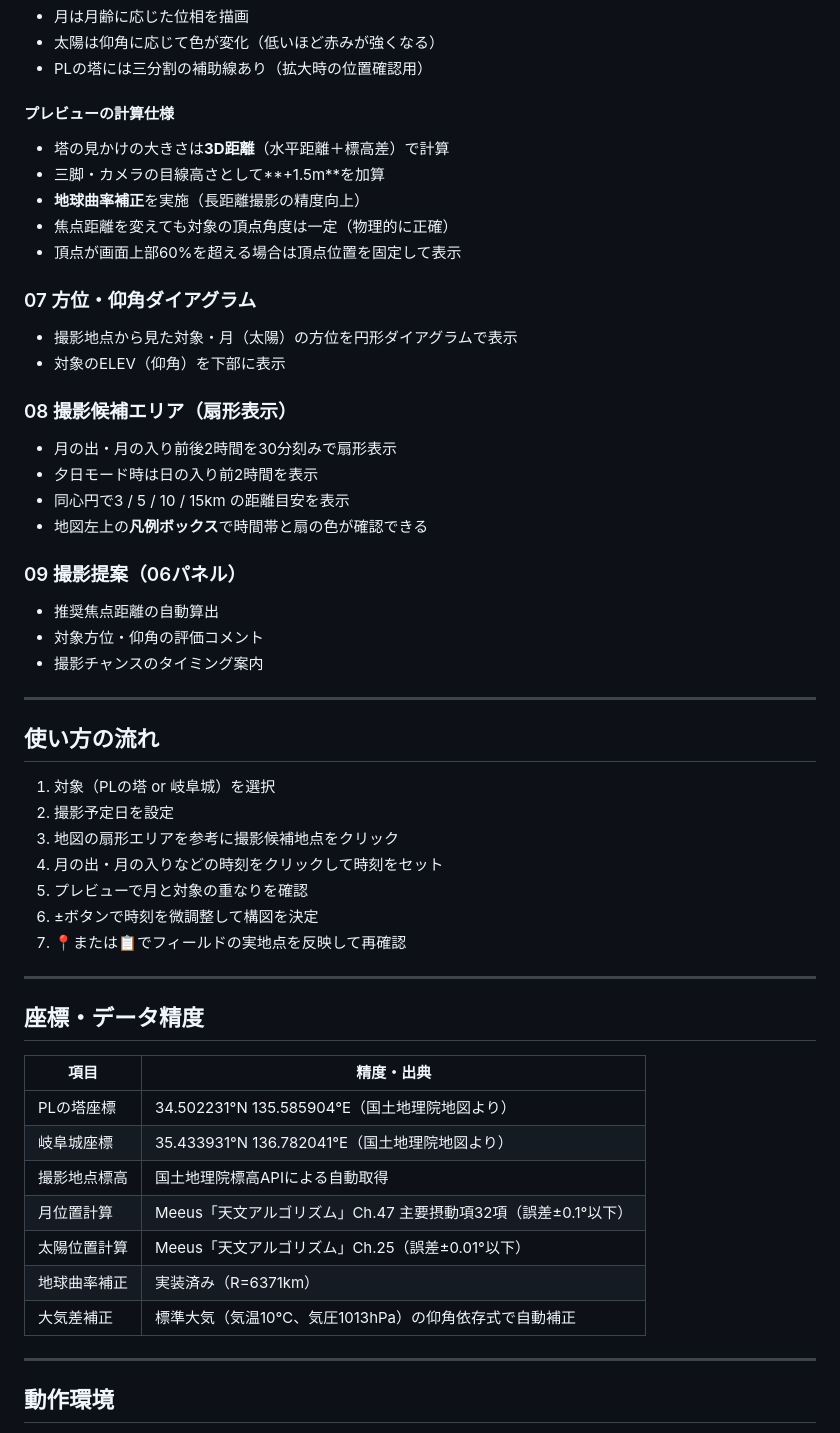
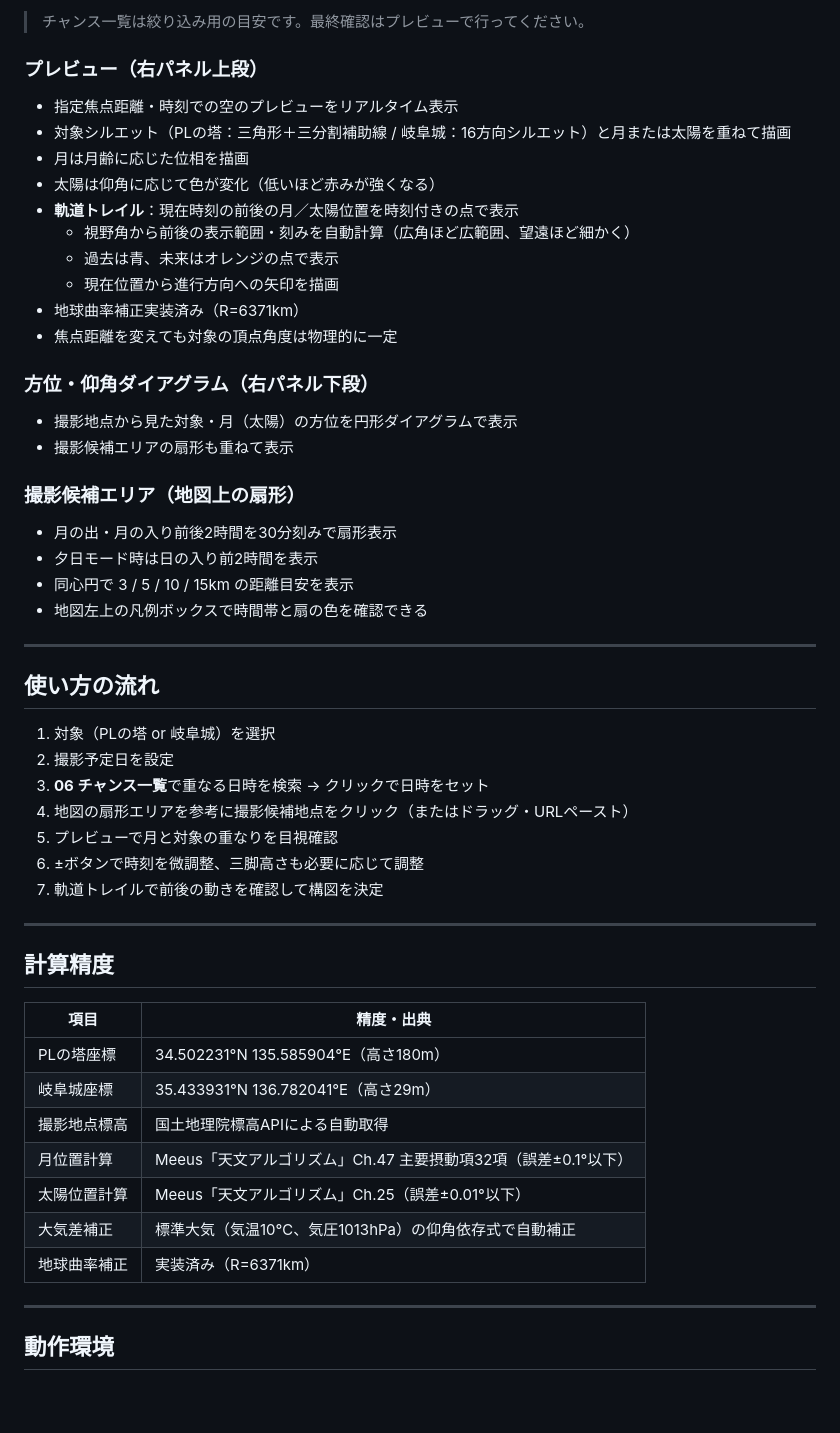
Before and after one commit to shingo-camera/moon-planner, a Markdown page: README.md, the part around one of its changes. GitHub-like rendering; blank space fills up the shorter version.

```diff
--- a/README.md
+++ b/README.md
@@ -50,28 +71,26 @@ GitHub Pagesで動作する単一HTMLファイルで、インストール不要
+> チャンス一覧は絞り込み用の目安です。最終確認はプレビューで行ってください。
+
+### プレビュー（右パネル上段）
+- 指定焦点距離・時刻での空のプレビューをリアルタイム表示
+- 対象シルエット（PLの塔：三角形＋三分割補助線 / 岐阜城：16方向シルエット）と月または太陽を重ねて描画
 - 月は月齢に応じた位相を描画
 - 太陽は仰角に応じて色が変化（低いほど赤みが強くなる）
-- PLの塔には三分割の補助線あり（拡大時の位置確認用）
+- **軌道トレイル**：現在時刻の前後の月／太陽位置を時刻付きの点で表示
+  - 視野角から前後の表示範囲・刻みを自動計算（広角ほど広範囲、望遠ほど細かく）
+  - 過去は青、未来はオレンジの点で表示
+  - 現在位置から進行方向への矢印を描画
+- 地球曲率補正実装済み（R=6371km）
+- 焦点距離を変えても対象の頂点角度は物理的に一定
 
-#### プレビューの計算仕様
-- 塔の見かけの大きさは**3D距離**（水平距離＋標高差）で計算
-- 三脚・カメラの目線高さとして**+1.5m**を加算
-- **地球曲率補正**を実施（長距離撮影の精度向上）
-- 焦点距離を変えても対象の頂点角度は一定（物理的に正確）
-- 頂点が画面上部60%を超える場合は頂点位置を固定して表示
+### 方位・仰角ダイアグラム（右パネル下段）
+- 撮影地点から見た対象・月（太陽）の方位を円形ダイアグラムで表示
+- 撮影候補エリアの扇形も重ねて表示
 
-### 07 方位・仰角ダイアグラム
-- 撮影地点から見た対象・月（太陽）の方位を円形ダイアグラムで表示
-- 対象のELEV（仰角）を下部に表示
-
-### 08 撮影候補エリア（扇形表示）
+### 撮影候補エリア（地図上の扇形）
 - 月の出・月の入り前後2時間を30分刻みで扇形表示
 - 夕日モード時は日の入り前2時間を表示
-- 同心円で3 / 5 / 10 / 15km の距離目安を表示
-- 地図左上の**凡例ボックス**で時間帯と扇の色が確認できる
-
-### 09 撮影提案（06パネル）
-- 推奨焦点距離の自動算出
-- 対象方位・仰角の評価コメント
-- 撮影チャンスのタイミング案内
+- 同心円で 3 / 5 / 10 / 15km の距離目安を表示
+- 地図左上の凡例ボックスで時間帯と扇の色を確認できる
 
 ---
 
@@ -79,25 +98,25 @@ GitHub Pagesで動作する単一HTMLファイルで、インストール不要
 
 1. 対象（PLの塔 or 岐阜城）を選択
 2. 撮影予定日を設定
-3. 地図の扇形エリアを参考に撮影候補地点をクリック
-4. 月の出・月の入りなどの時刻をクリックして時刻をセット
-5. プレビューで月と対象の重なりを確認
-6. ±ボタンで時刻を微調整して構図を決定
-7. 📍または📋でフィールドの実地点を反映して再確認
+3. **06 チャンス一覧**で重なる日時を検索 → クリックで日時をセット
+4. 地図の扇形エリアを参考に撮影候補地点をクリック（またはドラッグ・URLペースト）
+5. プレビューで月と対象の重なりを目視確認
+6. ±ボタンで時刻を微調整、三脚高さも必要に応じて調整
+7. 軌道トレイルで前後の動きを確認して構図を決定
 
 ---
 
-## 座標・データ精度
+## 計算精度
 
 | 項目 | 精度・出典 |
 |---|---|
-| PLの塔座標 | 34.502231°N 135.585904°E（国土地理院地図より） |
-| 岐阜城座標 | 35.433931°N 136.782041°E（国土地理院地図より） |
+| PLの塔座標 | 34.502231°N 135.585904°E（高さ180m） |
+| 岐阜城座標 | 35.433931°N 136.782041°E（高さ29m） |
 | 撮影地点標高 | 国土地理院標高APIによる自動取得 |
 | 月位置計算 | Meeus「天文アルゴリズム」Ch.47 主要摂動項32項（誤差±0.1°以下） |
 | 太陽位置計算 | Meeus「天文アルゴリズム」Ch.25（誤差±0.01°以下） |
+| 大気差補正 | 標準大気（気温10℃、気圧1013hPa）の仰角依存式で自動補正 |
 | 地球曲率補正 | 実装済み（R=6371km） |
-| 大気差補正 | 標準大気（気温10℃、気圧1013hPa）の仰角依存式で自動補正 |
 
 ---
 
```
Also changed, not shown: other parts of README.md (+55 -20 lines).
